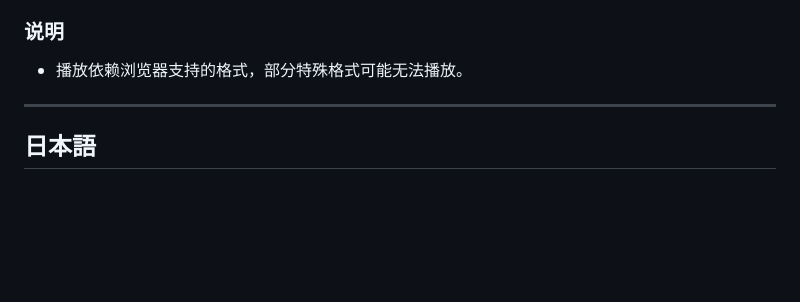
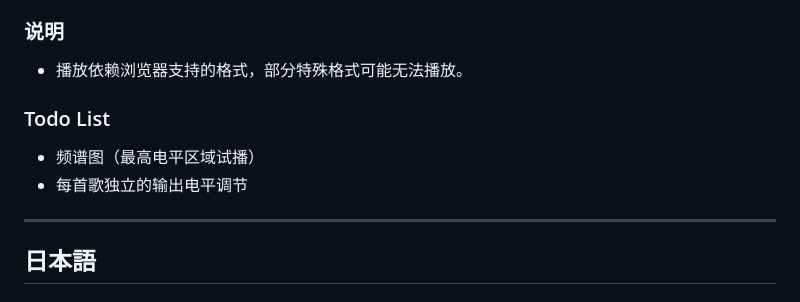
Before and after one commit to hny3494317690/Cassette-Recording-Helper, a Markdown page: README.md, the part around the change. Drawn GitHub-style; blank space fills up the shorter version.

Commit message:
Update todo list

```diff
--- a/README.md
+++ b/README.md
@@ -71,6 +71,10 @@ python3 -m http.server 8000
 ### 说明
 - 播放依赖浏览器支持的格式，部分特殊格式可能无法播放。
 
+### Todo List
+- 频谱图（最高电平区域试播）
+- 每首歌独立的输出电平调节
+
 ---
 
 ## 日本語
```
